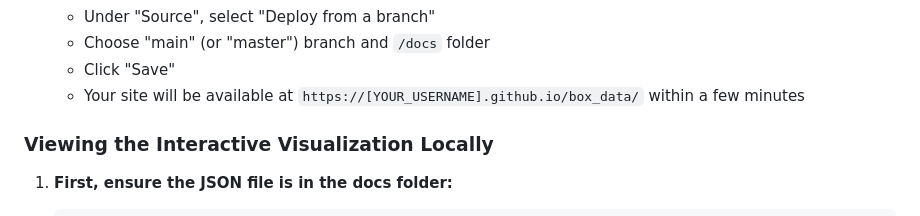
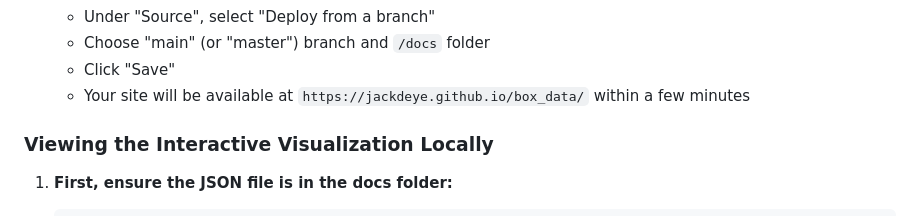
Before and after one commit to jackdeye/UCLA-Housing-Analysis, a Markdown page: README.md, the part around the change. Rendered like a GitHub page.

```diff
--- a/README.md
+++ b/README.md
@@ -144,7 +144,7 @@ Analyzes correlations between geographic distance and housing fill rates.
    - Under "Source", select "Deploy from a branch"
    - Choose "main" (or "master") branch and `/docs` folder
    - Click "Save"
-   - Your site will be available at `https://[YOUR_USERNAME].github.io/box_data/` within a few minutes
+   - Your site will be available at `https://jackdeye.github.io/box_data/` within a few minutes
 
 ### Viewing the Interactive Visualization Locally
 
```
